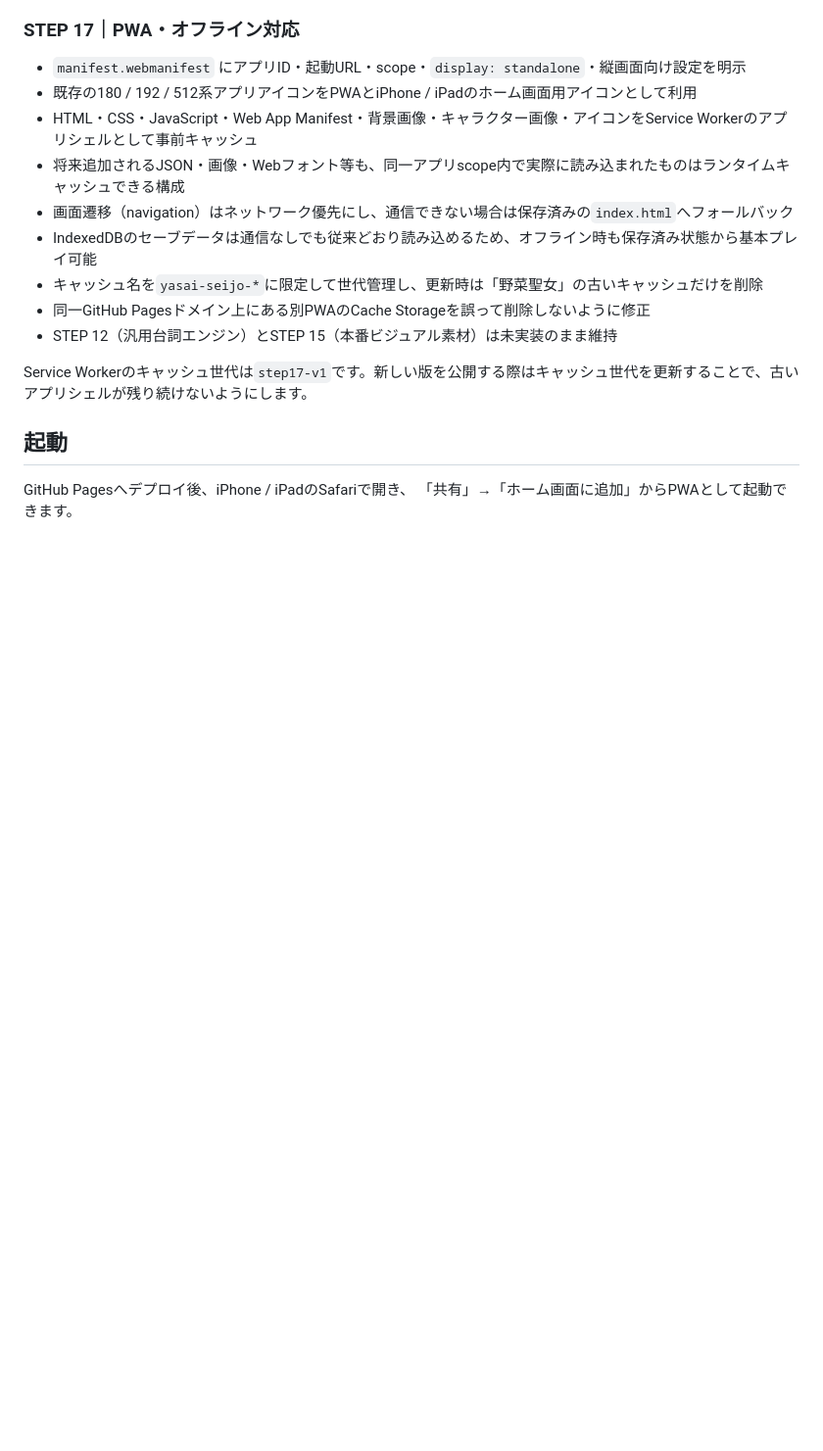
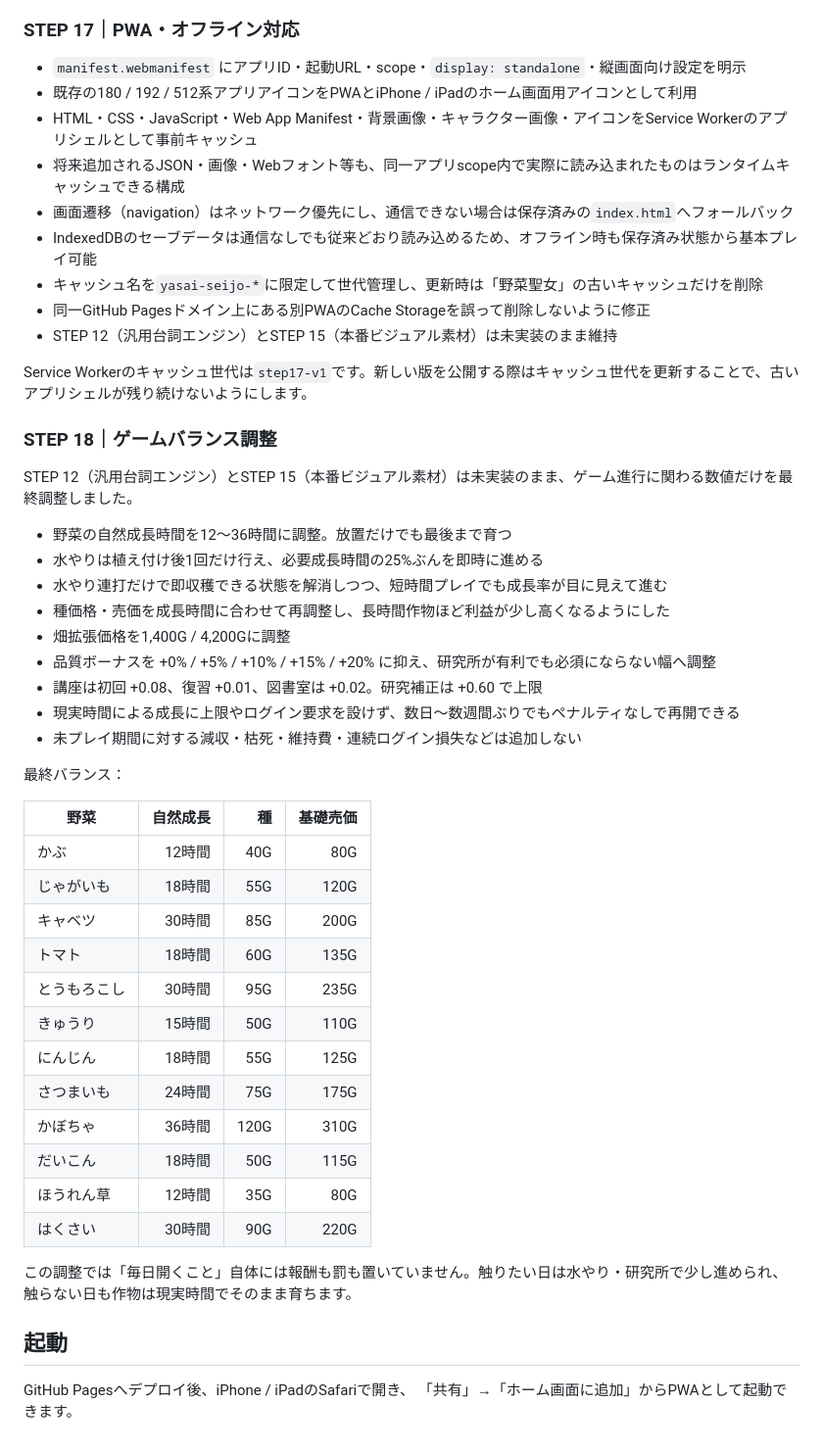
Before and after one commit to miumiu73my-beep/-, a Markdown page: README.md, the part around one of its changes. Shown at 98% size. GitHub-like rendering; blank space fills up the shorter version.

Commit message:
STEP 18: document final game balance

```diff
--- a/README.md
+++ b/README.md
@@ -244,6 +245,39 @@ STEP 4のMVPで仮設定していた「かぶ24時間」は、STEP 6から原型
 
 Service Workerのキャッシュ世代は`step17-v1`です。新しい版を公開する際はキャッシュ世代を更新することで、古いアプリシェルが残り続けないようにします。
 
+### STEP 18｜ゲームバランス調整
+
+STEP 12（汎用台詞エンジン）とSTEP 15（本番ビジュアル素材）は未実装のまま、ゲーム進行に関わる数値だけを最終調整しました。
+
+- 野菜の自然成長時間を12〜36時間に調整。放置だけでも最後まで育つ
+- 水やりは植え付け後1回だけ行え、必要成長時間の25%ぶんを即時に進める
+- 水やり連打だけで即収穫できる状態を解消しつつ、短時間プレイでも成長率が目に見えて進む
+- 種価格・売価を成長時間に合わせて再調整し、長時間作物ほど利益が少し高くなるようにした
+- 畑拡張価格を1,400G / 4,200Gに調整
+- 品質ボーナスを +0% / +5% / +10% / +15% / +20% に抑え、研究所が有利でも必須にならない幅へ調整
+- 講座は初回 +0.08、復習 +0.01、図書室は +0.02。研究補正は +0.60 で上限
+- 現実時間による成長に上限やログイン要求を設けず、数日〜数週間ぶりでもペナルティなしで再開できる
+- 未プレイ期間に対する減収・枯死・維持費・連続ログイン損失などは追加しない
+
+最終バランス：
+
+| 野菜 | 自然成長 | 種 | 基礎売価 |
+| --- | ---: | ---: | ---: |
+| かぶ | 12時間 | 40G | 80G |
+| じゃがいも | 18時間 | 55G | 120G |
+| キャベツ | 30時間 | 85G | 200G |
+| トマト | 18時間 | 60G | 135G |
+| とうもろこし | 30時間 | 95G | 235G |
+| きゅうり | 15時間 | 50G | 110G |
+| にんじん | 18時間 | 55G | 125G |
+| さつまいも | 24時間 | 75G | 175G |
+| かぼちゃ | 36時間 | 120G | 310G |
+| だいこん | 18時間 | 50G | 115G |
+| ほうれん草 | 12時間 | 35G | 80G |
+| はくさい | 30時間 | 90G | 220G |
+
+この調整では「毎日開くこと」自体には報酬も罰も置いていません。触りたい日は水やり・研究所で少し進められ、触らない日も作物は現実時間でそのまま育ちます。
+
 ## 起動
 
 GitHub Pagesへデプロイ後、iPhone / iPadのSafariで開き、
```
Also changed, not shown: other parts of README.md (+12 -11 lines).
